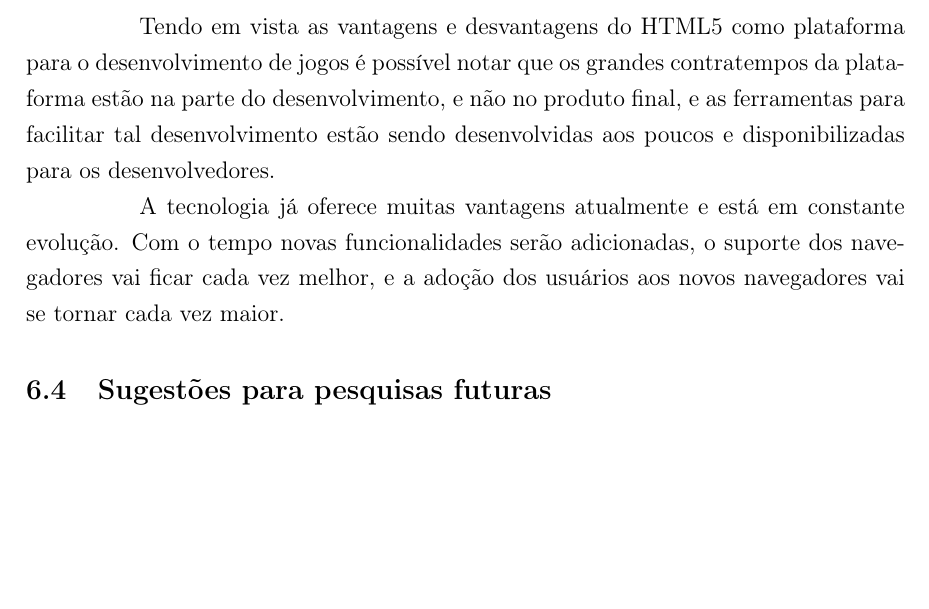
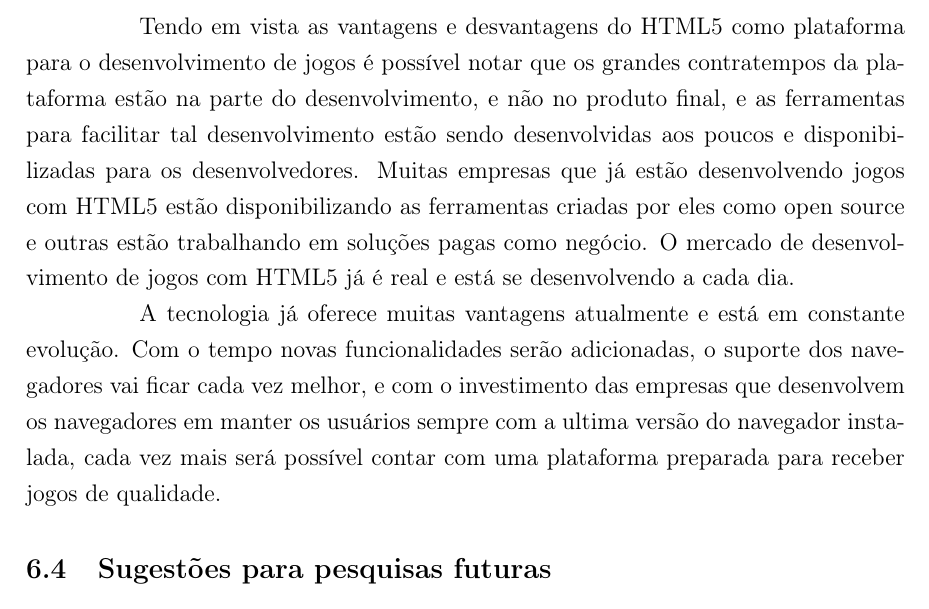
Before and after one commit to PotHix/tcc, a LaTeX thesis (tcc.tex, which reads consideracoes_finais.tex): part of page 53 of 56, cut so that both start at the same text, the shorter picture padded with empty space. Compiled offline with pdfLaTeX; a LaTeX package or settings file that is missing is left out.

Commit message:
Um pouco mais de texto para avaliar as vantagens e desvantagens.

```diff
--- a/consideracoes_finais.tex
+++ b/consideracoes_finais.tex
@@ -165,13 +165,19 @@ para o desenvolvimento de jogos é possível notar que os grandes
 contratempos da plataforma estão na parte do desenvolvimento, e não no
 produto final, e as ferramentas para facilitar tal desenvolvimento
 estão sendo desenvolvidas aos poucos e disponibilizadas para os
-desenvolvedores.
+desenvolvedores. Muitas empresas que já estão desenvolvendo jogos com HTML5
+estão disponibilizando as ferramentas criadas por eles como open source
+e outras estão trabalhando em soluções pagas como negócio.
+O mercado de desenvolvimento de jogos com HTML5 já é real e está se
+desenvolvendo a cada dia.
 
 A tecnologia já oferece muitas vantagens atualmente e está em
 constante evolução. Com o tempo novas funcionalidades serão
-adicionadas, o suporte dos navegadores vai ficar cada vez melhor, e a
-adoção dos usuários aos novos navegadores vai se tornar cada vez
-maior.
+adicionadas, o suporte dos navegadores vai ficar cada vez melhor, e
+com o investimento das empresas que desenvolvem os navegadores em manter
+os usuários sempre com a ultima versão do navegador instalada, cada vez
+mais será possível contar com uma plataforma preparada para receber
+jogos de qualidade.
 
 \subsection{Sugestões para pesquisas futuras}
 
```
